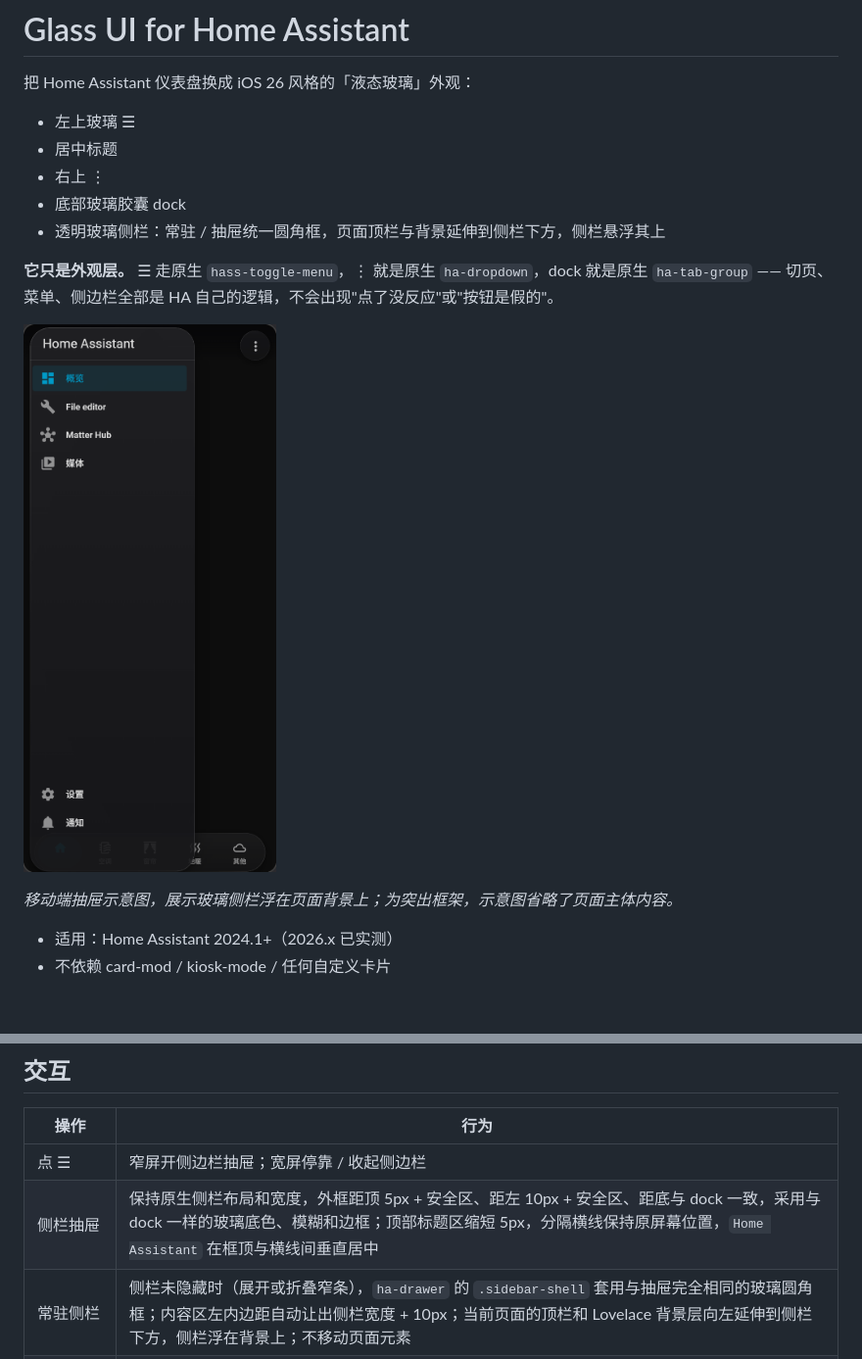
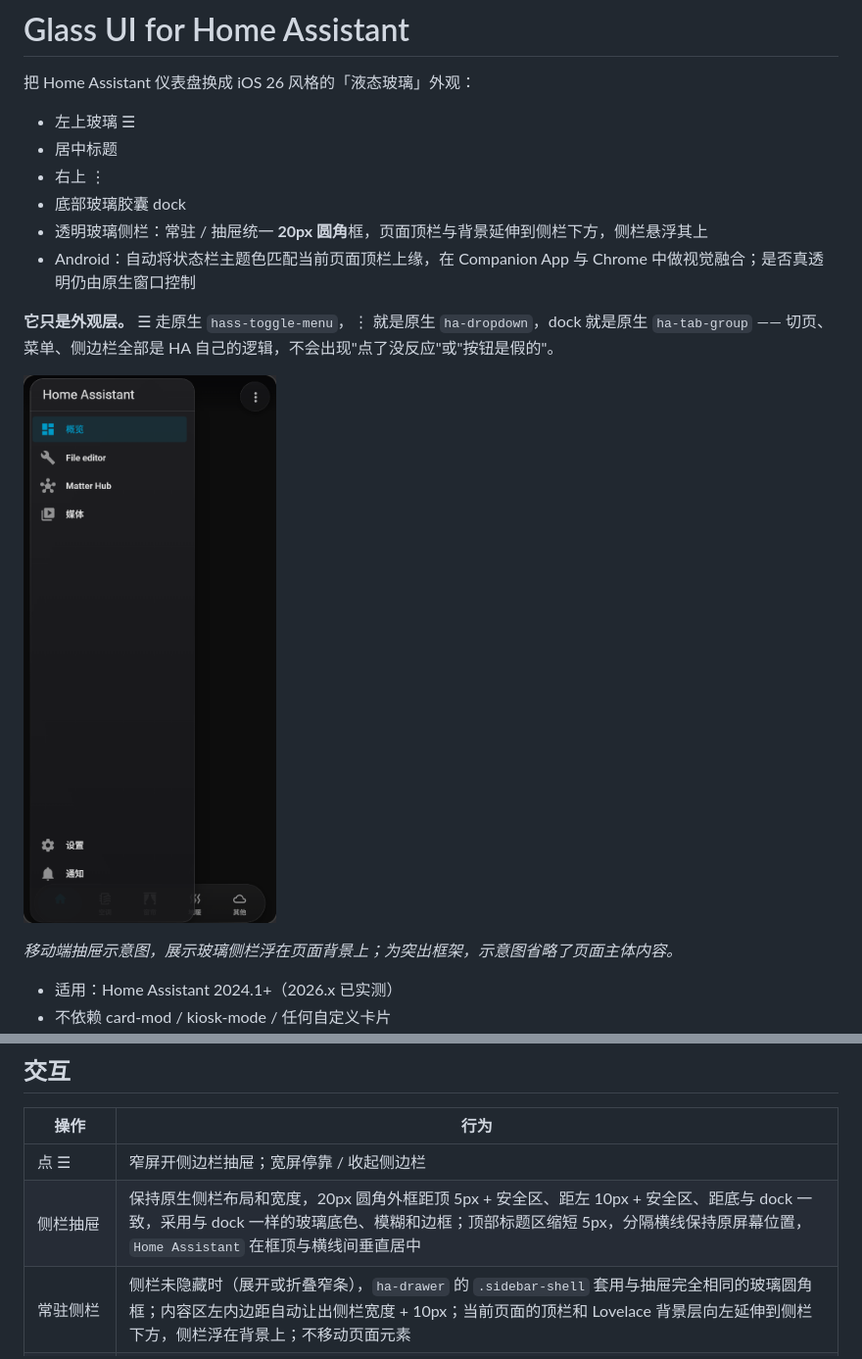
Before and after one commit to dw881114/glass-ui, a Markdown page: README.md, 2 parts joined by grey strips. Shown at 98% size. Drawn GitHub-style; pictures changed too: images/screenshot-dark.png; blank space fills up the shorter version.

```diff
--- a/README.md
+++ b/README.md
@@ -6,7 +6,8 @@
 - 居中标题
 - 右上 ⋮
 - 底部玻璃胶囊 dock
-- 透明玻璃侧栏：常驻 / 抽屉统一圆角框，页面顶栏与背景延伸到侧栏下方，侧栏悬浮其上
+- 透明玻璃侧栏：常驻 / 抽屉统一 **20px 圆角**框，页面顶栏与背景延伸到侧栏下方，侧栏悬浮其上
+- Android：自动将状态栏主题色匹配当前页面顶栏上缘，在 Companion App 与 Chrome 中做视觉融合；是否真透明仍由原生窗口控制
 
 **它只是外观层。** ☰ 走原生 `hass-toggle-menu`，⋮ 就是原生 `ha-dropdown`，dock 就是原生 `ha-tab-group` —— 切页、菜单、侧边栏全部是 HA 自己的逻辑，不会出现"点了没反应"或"按钮是假的"。
 
@@ -110,7 +111,7 @@ window.GLASS_UI_CONFIG = {
 | 操作 | 行为 |
 |---|---|
 | 点 ☰ | 窄屏开侧边栏抽屉；宽屏停靠 / 收起侧边栏 |
-| 侧栏抽屉 | 保持原生侧栏布局和宽度，外框距顶 5px + 安全区、距左 10px + 安全区、距底与 dock 一致，采用与 dock 一样的玻璃底色、模糊和边框；顶部标题区缩短 5px，分隔横线保持原屏幕位置，`Home Assistant` 在框顶与横线间垂直居中 |
+| 侧栏抽屉 | 保持原生侧栏布局和宽度，20px 圆角外框距顶 5px + 安全区、距左 10px + 安全区、距底与 dock 一致，采用与 dock 一样的玻璃底色、模糊和边框；顶部标题区缩短 5px，分隔横线保持原屏幕位置，`Home Assistant` 在框顶与横线间垂直居中 |
 | 常驻侧栏 | 侧栏未隐藏时（展开或折叠窄条），`ha-drawer` 的 `.sidebar-shell` 套用与抽屉完全相同的玻璃圆角框；内容区左内边距自动让出侧栏宽度 + 10px；当前页面的顶栏和 Lovelace 背景层向左延伸到侧栏下方，侧栏浮在背景上；不移动页面元素 |
 | 点 ⋮ | 原生下拉菜单 |
 | 顶栏按钮 / 菜单 | ☰ 左边距、⋮ 右边距各 10px + 安全区；按钮上沿距顶栏 10px（顶栏已避开刘海）；⋮ 菜单距视口顶部和右侧各 10px |
```
Also changed, not shown: CHANGELOG.md (+8 -0 lines), 1 other file.
